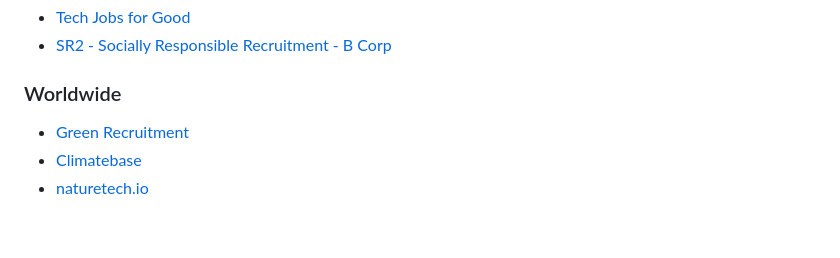
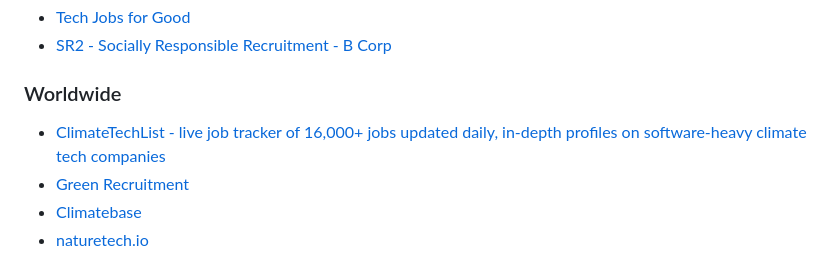
Before and after one commit to pogopaule/awesome-sustainability-jobs, a Markdown page: README.md, the part around the change. GitHub-like rendering; blank space fills up the shorter version.

Commit message:
update readme.md via create_readme.py

```diff
--- a/README.md
+++ b/README.md
@@ -914,6 +914,7 @@ Not able to work on sustainability in a full time job? Check out this list of [o
 
 ### Worldwide
 
+* [ClimateTechList - live job tracker of 16,000+ jobs updated daily, in-depth profiles on software-heavy climate tech companies](http://climatetechlist.com/)
 * [Green Recruitment](https://www.greenrecruitmentcompany.com/)
 * [Climatebase](https://climate.careers)
 * [naturetech.io](https://naturetech.io/)
```
